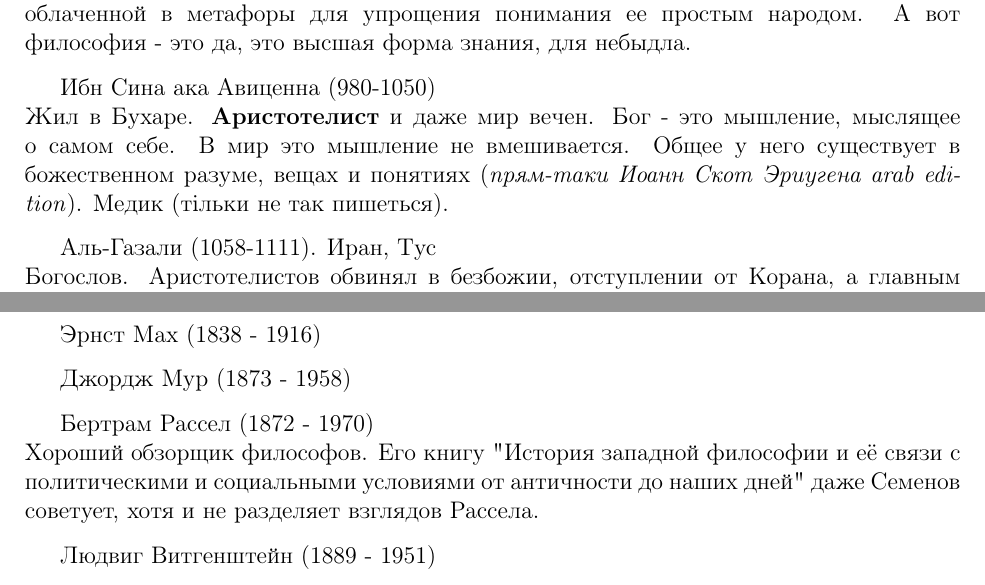
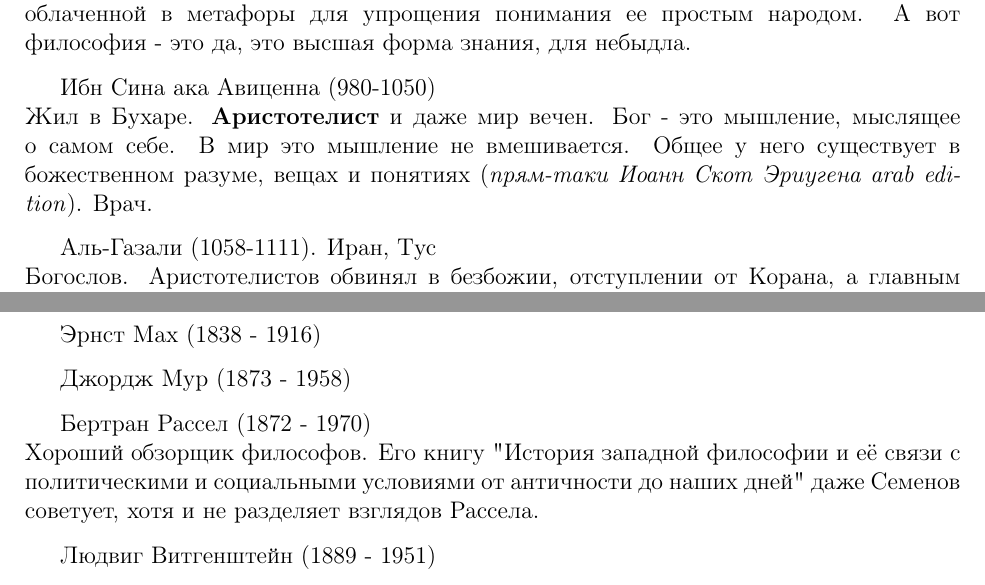
Before and after one commit to Felinos/Semenoff2017, a LaTeX document (semenoff.tex): two parts of pages 41 and 44 of 44, joined at a grey line, cut so that both start at the same text. Compiled offline with pdfLaTeX.

Commit message:
Minor bugfixes

```diff
--- a/semenoff.tex
+++ b/semenoff.tex
@@ -877,7 +877,7 @@ Chair of Roosterology
 Родился в Казахстане, свалил в Дамаск. \textbf{Аристотелист}, но с оговорками. Мир, например, не вечен, а создан Аллахом. Религию считал низшей формой знания, облаченной в метафоры для упрощения понимания ее простым народом. А вот философия - это да, это высшая форма знания, для небыдла.
 
 Ибн Сина ака Авиценна (980-1050)\\
-Жил в Бухаре. \textbf{Аристотелист} и даже мир вечен. Бог - это мышление, мыслящее о самом себе. В мир это мышление не вмешивается. Общее у него существует в божественном разуме, вещах и понятиях (\textit{прям-таки Иоанн Скот Эриугена arab edition}). Медик (тільки не так пишеться).
+Жил в Бухаре. \textbf{Аристотелист} и даже мир вечен. Бог - это мышление, мыслящее о самом себе. В мир это мышление не вмешивается. Общее у него существует в божественном разуме, вещах и понятиях (\textit{прям-таки Иоанн Скот Эриугена arab edition}). Врач.
 
 Аль-Газали (1058-1111). Иран, Тус\\
 Богослов. Аристотелистов обвинял в безбожии, отступлении от Корана, а главным способом познания считал интуицию.
@@ -988,7 +988,7 @@ Chair of Roosterology
 
 Джордж Мур (1873 - 1958)
 
-Бертрам Рассел (1872 - 1970)\\
+Бертран Рассел (1872 - 1970)\\
 Хороший обзорщик философов. Его книгу "История западной философии и её связи с политическими и социальными условиями от античности до наших дней" даже Семенов советует, хотя и не разделяет взглядов Рассела.
 
 Людвиг Витгенштейн (1889 - 1951)
```
Also changed, not shown: semenoff.tex (4 more changed lines).
